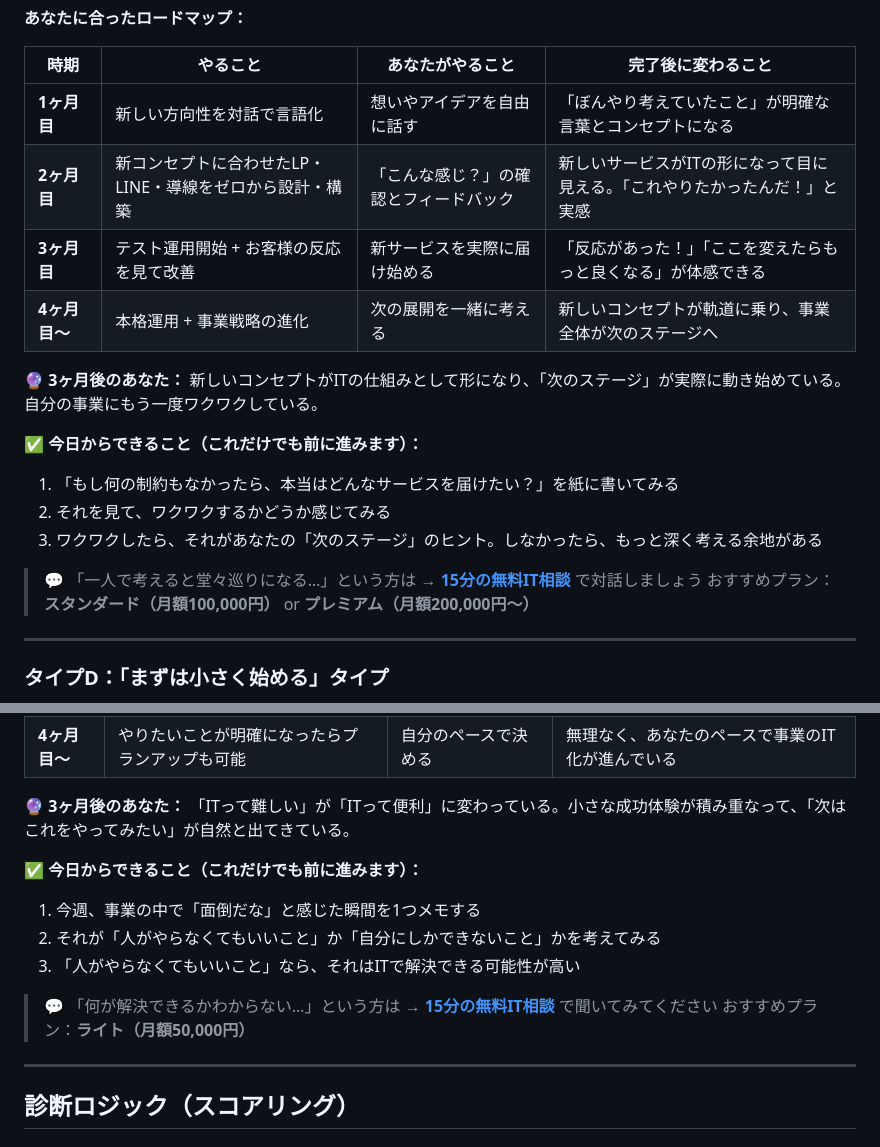
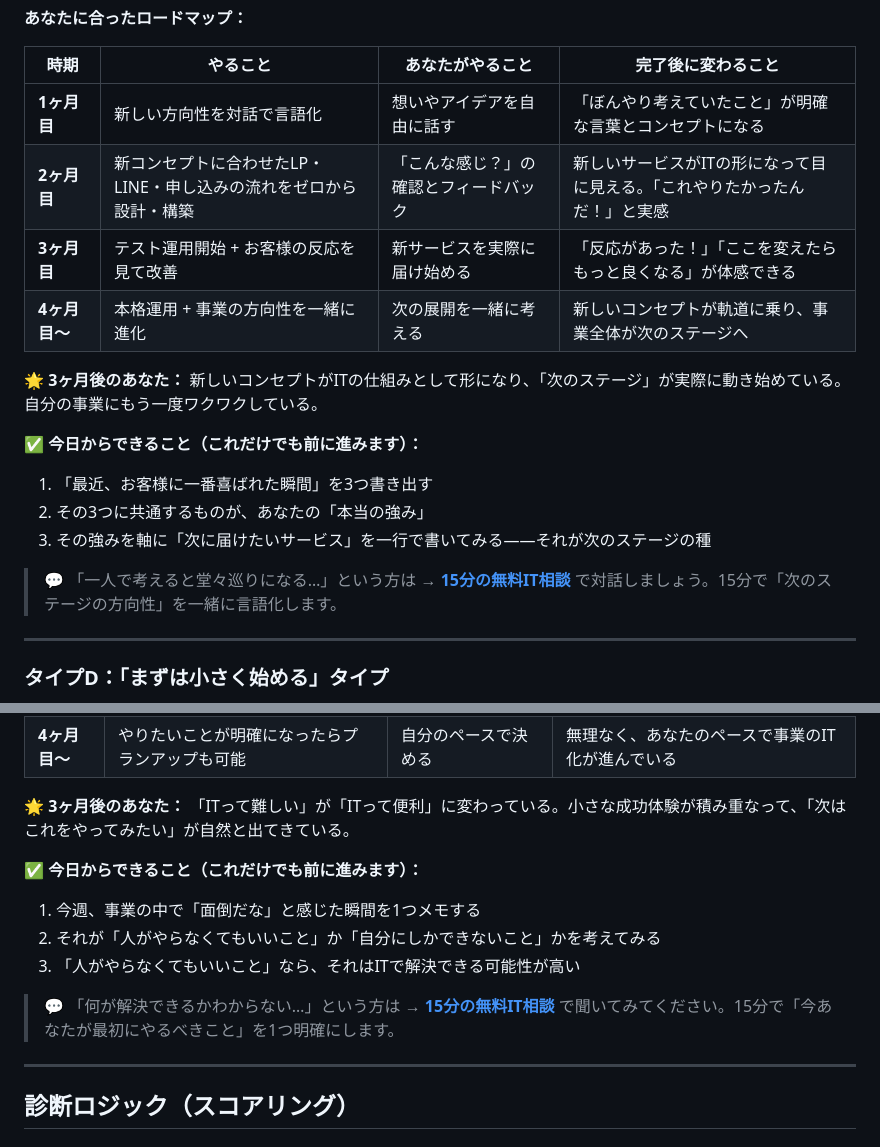
Before and after one commit to TomoRevo/team-TomoRevo, a Markdown page: ITコーチング_診断ツール設計.md, 2 parts joined by grey strips. GitHub-like rendering.

```diff
--- a/ITコーチング_診断ツール設計.md
+++ b/ITコーチング_診断ツール設計.md
@@ -140,20 +137,19 @@
 | 時期 | やること | あなたがやること | 完了後に変わること |
 |------|---------|---------------|-----------------|
 | **1ヶ月目** | 新しい方向性を対話で言語化 | 想いやアイデアを自由に話す | 「ぼんやり考えていたこと」が明確な言葉とコンセプトになる |
-| **2ヶ月目** | 新コンセプトに合わせたLP・LINE・導線をゼロから設計・構築 | 「こんな感じ？」の確認とフィードバック | 新しいサービスがITの形になって目に見える。「これやりたかったんだ！」と実感 |
+| **2ヶ月目** | 新コンセプトに合わせたLP・LINE・申し込みの流れをゼロから設計・構築 | 「こんな感じ？」の確認とフィードバック | 新しいサービスがITの形になって目に見える。「これやりたかったんだ！」と実感 |
 | **3ヶ月目** | テスト運用開始 + お客様の反応を見て改善 | 新サービスを実際に届け始める | 「反応があった！」「ここを変えたらもっと良くなる」が体感できる |
-| **4ヶ月目〜** | 本格運用 + 事業戦略の進化 | 次の展開を一緒に考える | 新しいコンセプトが軌道に乗り、事業全体が次のステージへ |
+| **4ヶ月目〜** | 本格運用 + 事業の方向性を一緒に進化 | 次の展開を一緒に考える | 新しいコンセプトが軌道に乗り、事業全体が次のステージへ |
 
-**🔮 3ヶ月後のあなた：**
+**🌟 3ヶ月後のあなた：**
 新しいコンセプトがITの仕組みとして形になり、「次のステージ」が実際に動き始めている。自分の事業にもう一度ワクワクしている。
 
 **✅ 今日からできること（これだけでも前に進みます）：**
-1. 「もし何の制約もなかったら、本当はどんなサービスを届けたい？」を紙に書いてみる
-2. それを見て、ワクワクするかどうか感じてみる
-3. ワクワクしたら、それがあなたの「次のステージ」のヒント。しなかったら、もっと深く考える余地がある
+1. 「最近、お客様に一番喜ばれた瞬間」を3つ書き出す
+2. その3つに共通するものが、あなたの「本当の強み」
+3. その強みを軸に「次に届けたいサービス」を一行で書いてみる——それが次のステージの種
 
-> 💬 「一人で考えると堂々巡りになる…」という方は → **[15分の無料IT相談](※リンク)** で対話しましょう
-> おすすめプラン：**スタンダード（月額100,000円）** or **プレミアム（月額200,000円〜）**
+> 💬 「一人で考えると堂々巡りになる…」という方は → **[15分の無料IT相談](※リンク)** で対話しましょう。15分で「次のステージの方向性」を一緒に言語化します。
 
 ---
 
@@ -174,7 +170,7 @@
 | **3ヶ月目** | 小さな改善の積み重ねで、全体が見えてくる | 「次はこうしたいかも」を話す | 「こんなこともできるんだ」が増えて、やりたいことが広がっている |
 | **4ヶ月目〜** | やりたいことが明確になったらプランアップも可能 | 自分のペースで決める | 無理なく、あなたのペースで事業のIT化が進んでいる |
 
-**🔮 3ヶ月後のあなた：**
+**🌟 3ヶ月後のあなた：**
 「ITって難しい」が「ITって便利」に変わっている。小さな成功体験が積み重なって、「次はこれをやってみたい」が自然と出てきている。
 
 **✅ 今日からできること（これだけでも前に進みます）：**
@@ -182,8 +178,7 @@
 2. それが「人がやらなくてもいいこと」か「自分にしかできないこと」かを考えてみる
 3. 「人がやらなくてもいいこと」なら、それはITで解決できる可能性が高い
 
-> 💬 「何が解決できるかわからない…」という方は → **[15分の無料IT相談](※リンク)** で聞いてみてください
-> おすすめプラン：**ライト（月額50,000円）**
+> 💬 「何が解決できるかわからない…」という方は → **[15分の無料IT相談](※リンク)** で聞いてみてください。15分で「今あなたが最初にやるべきこと」を1つ明確にします。
 
 ---
 
```
Also changed, not shown: other parts of ITコーチング_診断ツール設計.md (+11 -14 lines), TomoRevo_ITコーチング_提案資料.md (+16 -15 lines).
